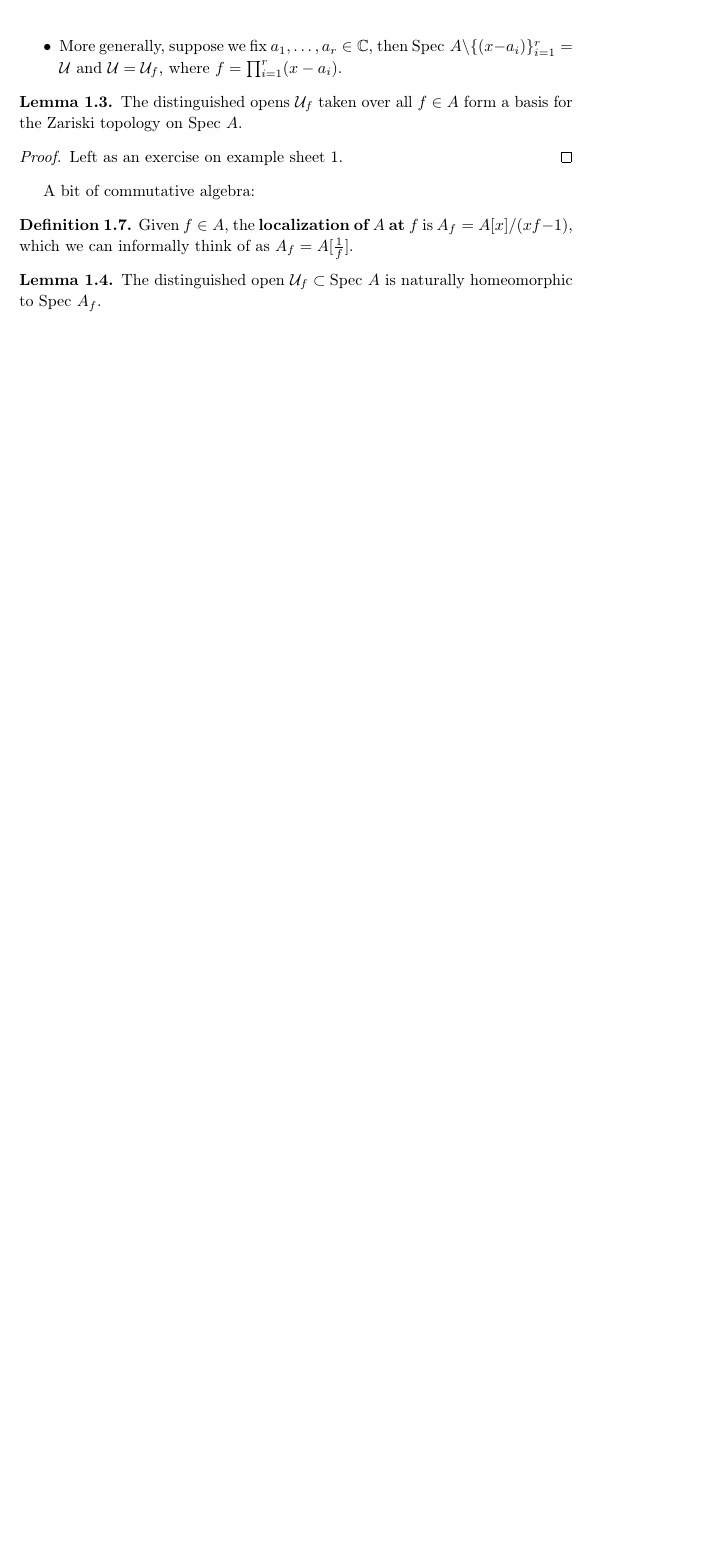
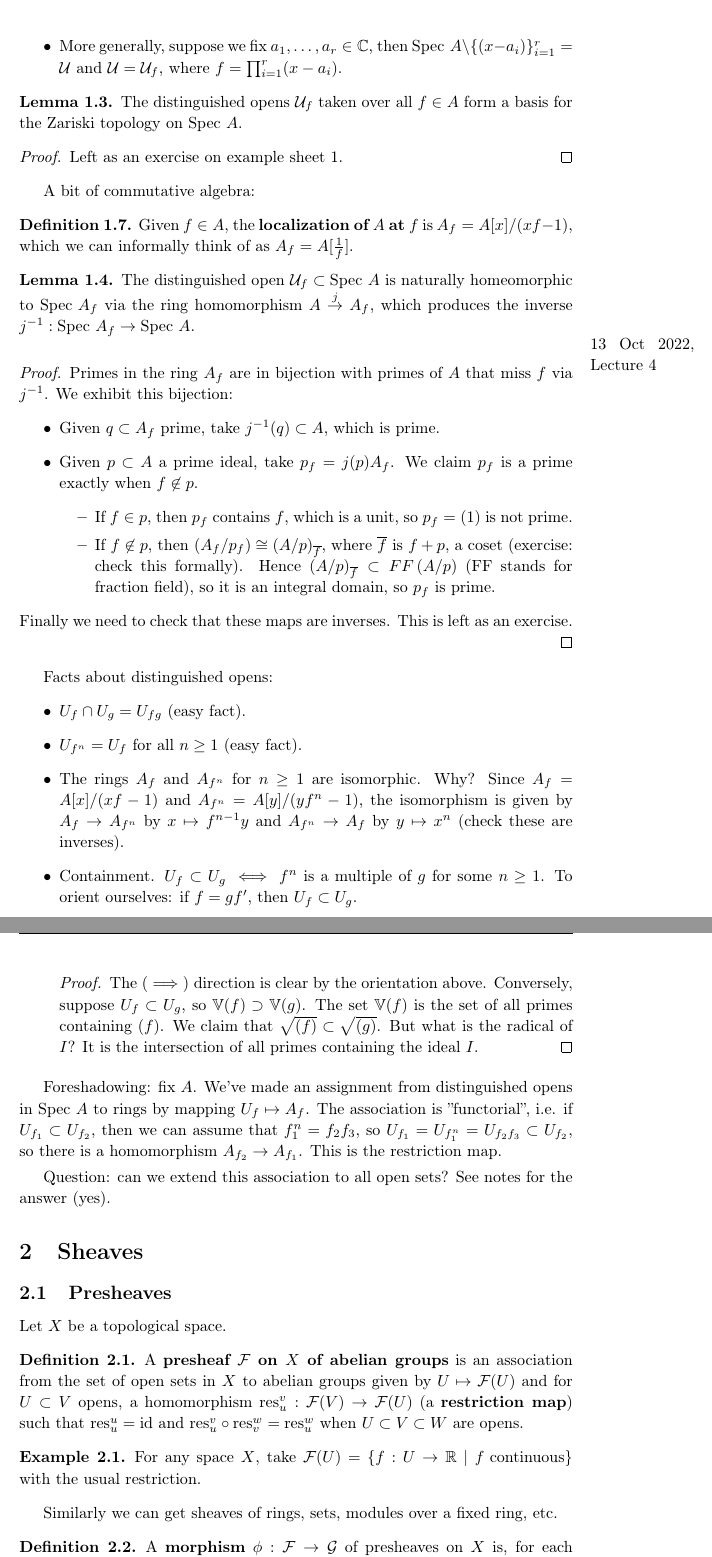
Before and after one commit to Darghy/Cambridge-Part-III-Lecture-Notes, a LaTeX document (Algebraic_Geometry.tex): part of page 6 of 6 before the commit and two parts of pages 6 and 7 of 7 after it, the two joined at a grey line, cut so that both start at the same text, the shorter picture padded with empty space. Compiled offline with pdfLaTeX.

Commit message:
alggeo lec 4

```diff
--- a/Algebraic_Geometry.tex
+++ b/Algebraic_Geometry.tex
@@ -220,6 +220,50 @@ A bit of commutative algebra:
     Given $f \in A$, the \textbf{localization of $A$ at $f$} is $A_f = A[x]/(xf-1)$, which we can informally think of as $A_f = A[\frac{1}{f}]$.
 \end{defn}
 \begin{lemma}
-    The distinguished open $\mathcal{U}_f \subset \text{Spec }A$ is naturally homeomorphic to $\text{Spec }A_f$.
+    The distinguished open $\mathcal{U}_f \subset \text{Spec }A$ is naturally homeomorphic to $\text{Spec }A_f$ via the ring homomorphism $A \stackrel{j}{\to} A_f$, which produces the inverse $j^{-1}: \text{Spec }A_f \to \text{Spec }A$.
 \end{lemma}
+\marginpar{13 Oct 2022, Lecture 4}
+\begin{proof}
+    Primes in the ring $A_f$ are in bijection with primes of $A$ that miss $f$ via $j^{-1}$. We exhibit this bijection:
+    \begin{itemize}
+        \item Given $q \subset A_f$ prime, take $j^{-1}(q) \subset A$, which is prime.
+        \item Given $p \subset A$ a prime ideal, take $p_f = j(p) A_f$. We claim $p_f$ is a prime exactly when $f \not\in p$.
+        \begin{itemize}
+            \item If $f \in p$, then $p_f$ contains $f$, which is a unit, so $p_f = (1)$ is not prime.
+            \item If $f \not\in p$, then $\left( A_f/p_f \right) \cong \left( A/p\right)_{\overline{f}}$, where $\overline{f}$ is $f + p$, a coset (exercise: check this formally). Hence $\left(A/p \right)_{\overline{f}} \subset FF \left(A/p \right)$ (FF stands for fraction field), so it is an integral domain, so $p_f$ is prime.
+        \end{itemize}
+    \end{itemize}
+    Finally we need to check that these maps are inverses. This is left as an exercise.
+\end{proof}
 
+Facts about distinguished opens:
+\begin{itemize}
+    \item $U_f \cap U_g = U_{fg}$ (easy fact).
+    \item $U_{f^n} = U_f$ for all $n \ge 1$ (easy fact).
+    \item The rings $A_f$ and $A_{f^n}$ for $n\ge 1$ are isomorphic. Why? Since $A_f = A[x]/(xf-1)$ and $A_{f^n} = A[y]/(yf^n-1)$, the isomorphism is given by $A_f \to A_{f^n}$ by $x \mapsto f^{n-1}y$ and $A_{f^n} \to A_f$ by $y \mapsto x^n$ (check these are inverses).
+    \item Containment. $U_{f} \subset U_{g} \iff f^n$ is a multiple of $g$ for some $n\ge 1$. To orient ourselves: if $f = g f'$, then $U_f \subset U_g$.
+    \begin{proof}
+        The $(\implies )$ direction is clear by the orientation above. Conversely, suppose $U_f \subset U_g$, so $\mathbb{V}(f) \supset \mathbb{V}(g)$. The set $\mathbb{V}(f)$ is the set of all primes containing $(f)$. We claim that $\sqrt{(f)} \subset \sqrt{(g)}$. But what is the radical of $I$? It is the intersection of all primes containing the ideal $I$.
+    \end{proof}
+\end{itemize}
+
+Foreshadowing: fix $A$. We've made an assignment from distinguished opens in $\text{Spec }A$ to rings by mapping $U_f \mapsto A_f$. The association is ''functorial'', i.e. if $U_{f_1} \subset U_{f_2}$, then we can assume that $f_1^n = f_2 f_3$, so $U_{f_1} = U_{f_1^n} = U_{f_2f_3} \subset U_{f_2}$, so there is a homomorphism $A_{f_2} \to A_{f_1}$. This is the restriction map.
+
+\vspace{1mm}
+
+Question: can we extend this association to all open sets? See notes for the answer (yes).
+
+\section{Sheaves}
+\subsection{Presheaves}
+Let $X$ be a topological space.
+\begin{defn}
+    A \textbf{presheaf $\mathcal{F}$ on $X$ of abelian groups} is an association from the set of open sets in $X$ to abelian groups given by $U \mapsto \mathcal{F}(U)$ and for $U \subset V$ opens, a homomorphism $\text{res}_u^v : \mathcal{F}(V) \to \mathcal{F}(U)$ (a \textbf{restriction map}) such that $\text{res}_u^u = \text{id}$ and $\text{res}^v_u \circ \text{res}^w_v = \text{res}^w_u$ when $U \subset V \subset W$ are opens.
+\end{defn}
+\begin{example}
+    For any space $X$, take $\mathcal{F}(U) = \{f : U \to \mathbb{R} \mid f \text{ continuous}\}$ with the usual restriction.
+\end{example}
+Similarly we can get sheaves of rings, sets, modules over a fixed ring, etc.
+
+\begin{defn}
+    A \textbf{morphism} $\phi : \mathcal{F} \to \mathcal{G}$ of presheaves on $X$ is, for each $U \subset X$ open, a homomorphism $\phi(u) : \mathcal{F}(u) \to \mathcal{G}(u)$ compatible with restriction maps, i.e. if $V \subset U$, then the following diagram commutes.
+    \[\begin{tikzcd}[row sep=large,column sep=large]
```
Also changed, not shown: Algebraic_Geometry.pdf, Algebraic_Geometry.tex (11 more changed lines).
